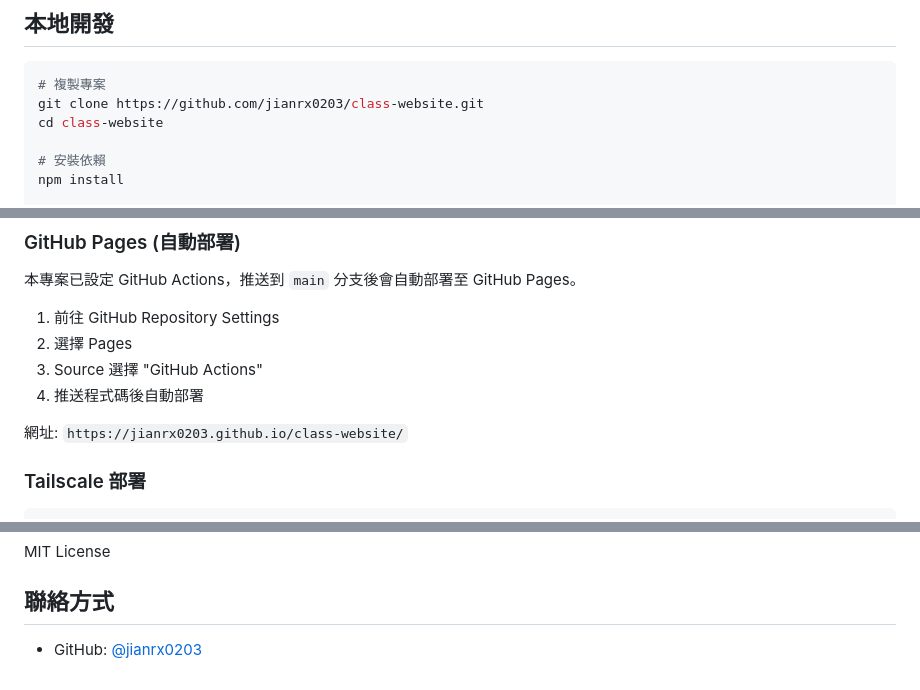
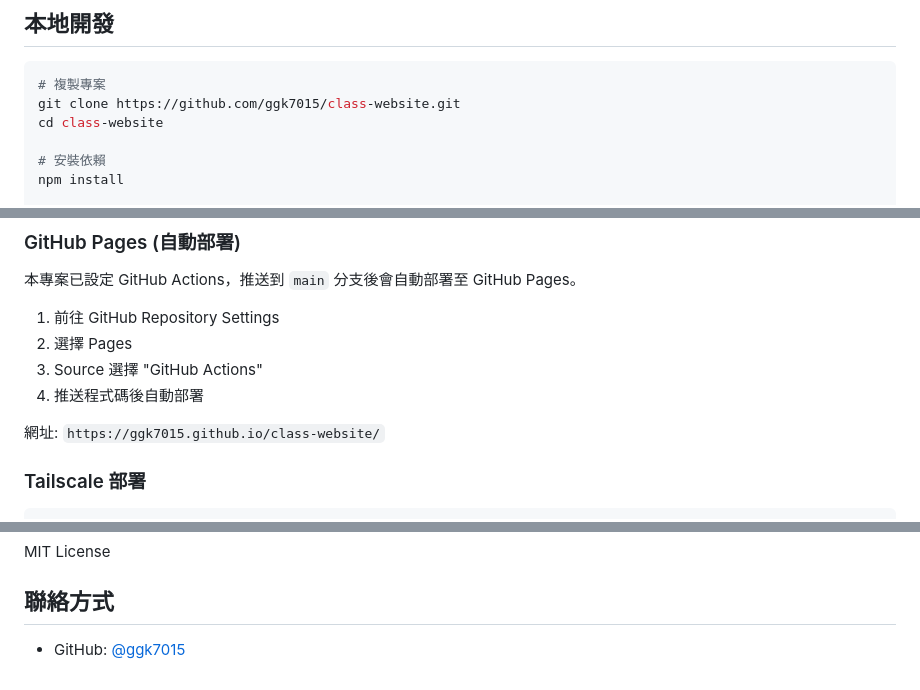
Before and after one commit to ggk7015/class-website, a Markdown page: README.md, 3 parts joined by grey strips. GitHub-like rendering.

Commit message:
docs: 更新 README 中的 Repository 連結

````diff
--- a/README.md
+++ b/README.md
@@ -43,7 +43,7 @@
 
 ```bash
 # 複製專案
-git clone https://github.com/jianrx0203/class-website.git
+git clone https://github.com/ggk7015/class-website.git
 cd class-website
 
 # 安裝依賴
@@ -69,7 +69,7 @@ node server.js
 3. Source 選擇 "GitHub Actions"
 4. 推送程式碼後自動部署
 
-網址: `https://jianrx0203.github.io/class-website/`
+網址: `https://ggk7015.github.io/class-website/`
 
 ### Tailscale 部署
 
@@ -133,4 +133,4 @@ MIT License
 
 ## 聯絡方式
 
-- GitHub: [@jianrx0203](https://github.com/jianrx0203)
+- GitHub: [@ggk7015](https://github.com/ggk7015)
````
